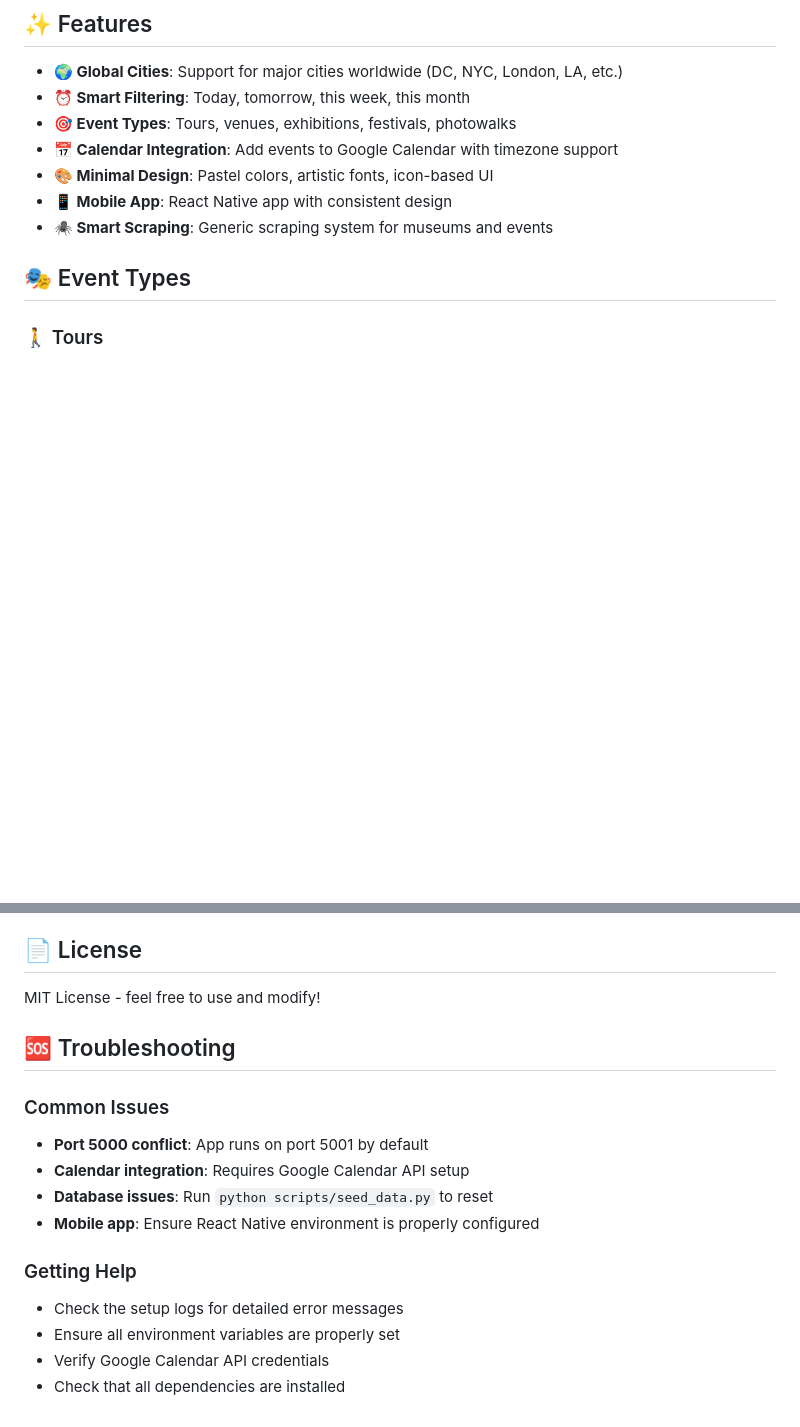
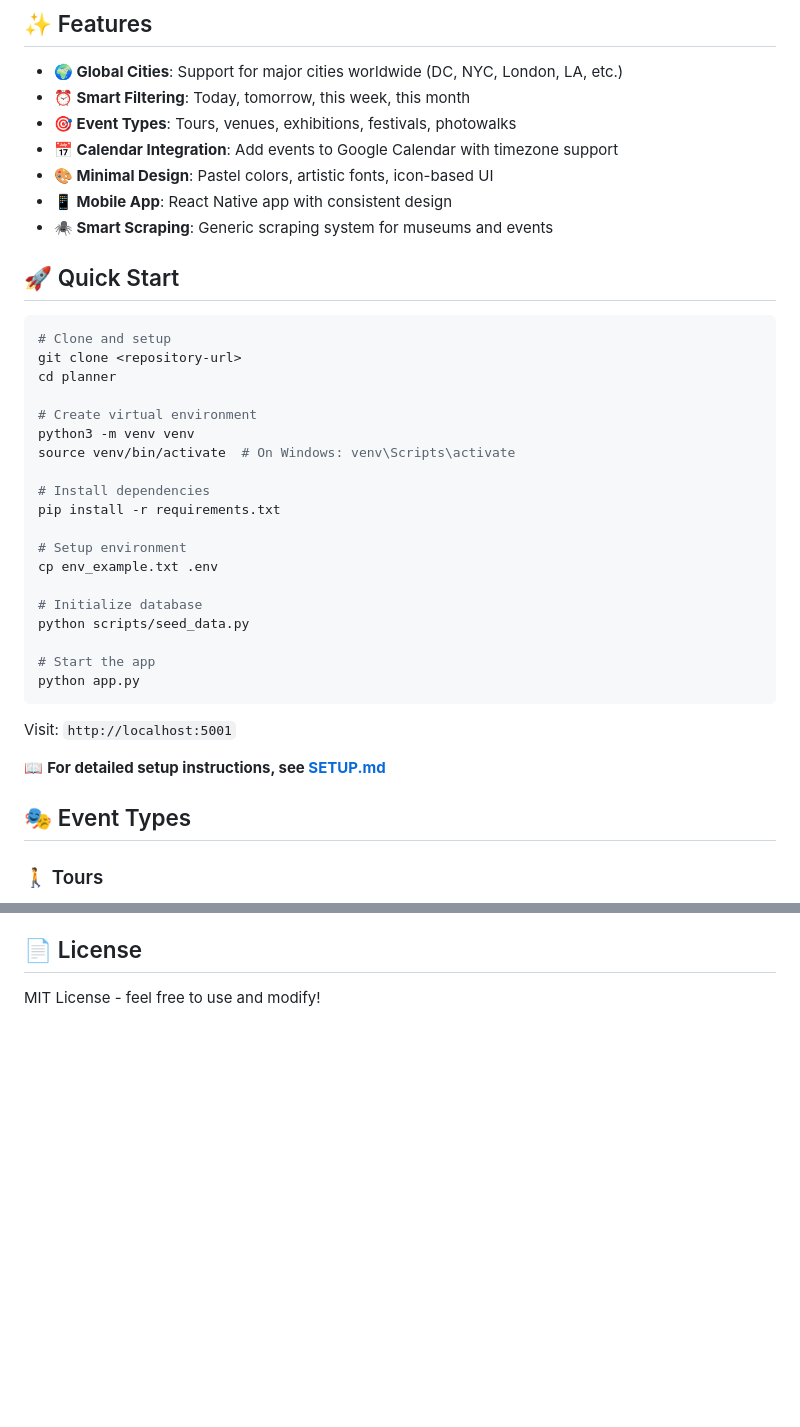
Before and after one commit to ozayn/planner, a Markdown page: README.md, 2 parts joined by grey strips. GitHub-like rendering; blank space fills up the shorter version.

````diff
--- a/README.md
+++ b/README.md
@@ -11,6 +11,34 @@ A minimal, artistic web and mobile app for discovering events in cities worldwid
 - **🎨 Minimal Design**: Pastel colors, artistic fonts, icon-based UI
 - **📱 Mobile App**: React Native app with consistent design
 - **🕷️ Smart Scraping**: Generic scraping system for museums and events
+
+## 🚀 Quick Start
+
+```bash
+# Clone and setup
+git clone <repository-url>
+cd planner
+
+# Create virtual environment
+python3 -m venv venv
+source venv/bin/activate  # On Windows: venv\Scripts\activate
+
+# Install dependencies
+pip install -r requirements.txt
+
+# Setup environment
+cp env_example.txt .env
+
+# Initialize database
+python scripts/seed_data.py
+
+# Start the app
+python app.py
+```
+
+Visit: `http://localhost:5001`
+
+📖 **For detailed setup instructions, see [SETUP.md](SETUP.md)**
 
 ## 🎭 Event Types
 
@@ -229,17 +269,3 @@ This project follows professional Python development practices:
 ## 📄 License
 
 MIT License - feel free to use and modify!
-
-## 🆘 Troubleshooting
-
-### Common Issues
-- **Port 5000 conflict**: App runs on port 5001 by default
-- **Calendar integration**: Requires Google Calendar API setup
-- **Database issues**: Run `python scripts/seed_data.py` to reset
-- **Mobile app**: Ensure React Native environment is properly configured
-
-### Getting Help
-- Check the setup logs for detailed error messages
-- Ensure all environment variables are properly set
-- Verify Google Calendar API credentials
-- Check that all dependencies are installed
````
Also changed, not shown: other parts of README.md (+12 -0 lines).
